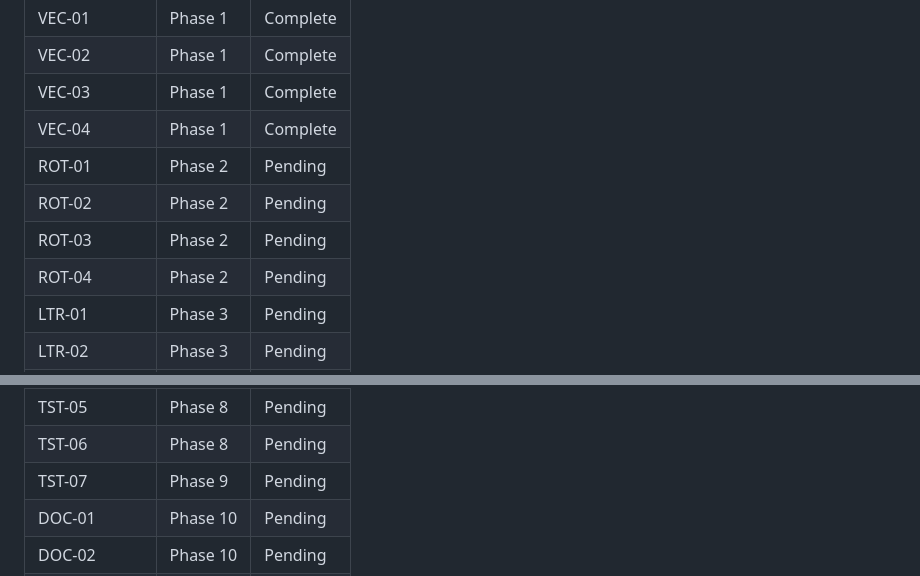
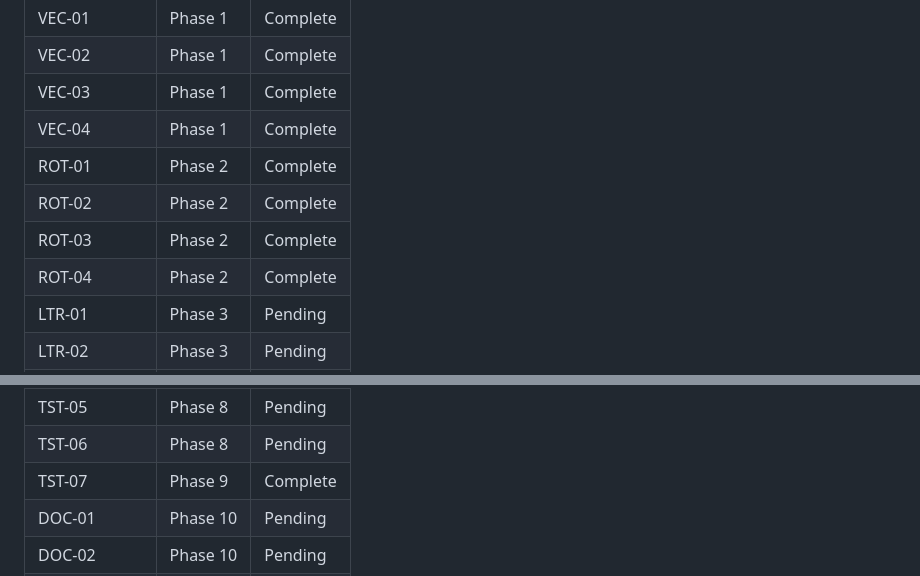
Before and after one commit to prem-chand/SpatialAlgebra, a Markdown page: .planning/REQUIREMENTS.md, 2 parts joined by grey strips. Drawn GitHub-style.

```diff
--- a/.planning/REQUIREMENTS.md
+++ b/.planning/REQUIREMENTS.md
@@ -118,10 +118,10 @@
 | VEC-02 | Phase 1 | Complete |
 | VEC-03 | Phase 1 | Complete |
 | VEC-04 | Phase 1 | Complete |
-| ROT-01 | Phase 2 | Pending |
-| ROT-02 | Phase 2 | Pending |
-| ROT-03 | Phase 2 | Pending |
-| ROT-04 | Phase 2 | Pending |
+| ROT-01 | Phase 2 | Complete |
+| ROT-02 | Phase 2 | Complete |
+| ROT-03 | Phase 2 | Complete |
+| ROT-04 | Phase 2 | Complete |
 | LTR-01 | Phase 3 | Pending |
 | LTR-02 | Phase 3 | Pending |
 | LTR-03 | Phase 3 | Pending |
@@ -150,7 +150,7 @@
 | TST-04 | Phase 8 | Pending |
 | TST-05 | Phase 8 | Pending |
 | TST-06 | Phase 8 | Pending |
-| TST-07 | Phase 9 | Pending |
+| TST-07 | Phase 9 | Complete |
 | DOC-01 | Phase 10 | Pending |
 | DOC-02 | Phase 10 | Pending |
 | DOC-03 | Phase 10 | Pending |
```
Also changed, not shown: other parts of .planning/REQUIREMENTS.md (+5 -5 lines), .planning/ROADMAP.md (+4 -4 lines), .planning/STATE.md (+6 -6 lines).
